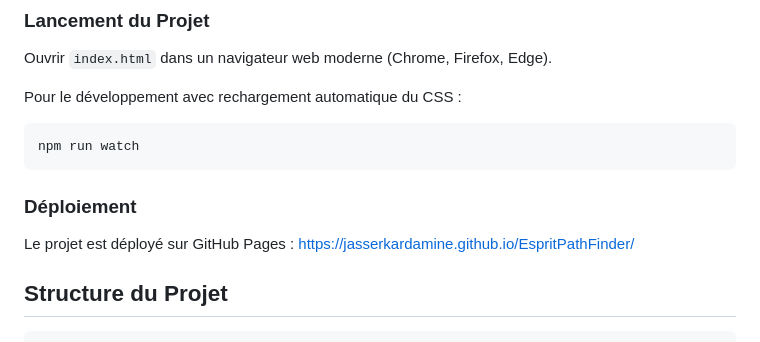
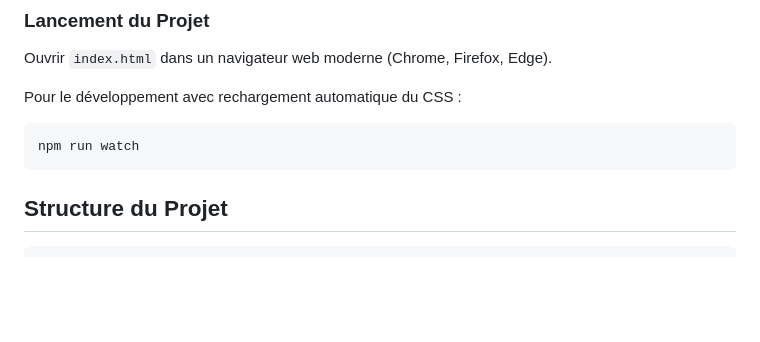
Before and after one commit to JasserKardamine/EspritPathFinder, a Markdown page: README.md, the part around the change. Rendered like a GitHub page; blank space fills up the shorter version.

Commit message:
Remove deployment section from README
Removed deployment section with GitHub Pages link from README.

````diff
--- a/README.md
+++ b/README.md
@@ -43,10 +43,6 @@ Pour le développement avec rechargement automatique du CSS :
 npm run watch
 ```
 
-### Déploiement
-
-Le projet est déployé sur GitHub Pages :
- [https://jasserkardamine.github.io/EspritPathFinder/](https://jasserkardamine.github.io/EspritPathFinder/)
 
 ##  Structure du Projet
 
````
